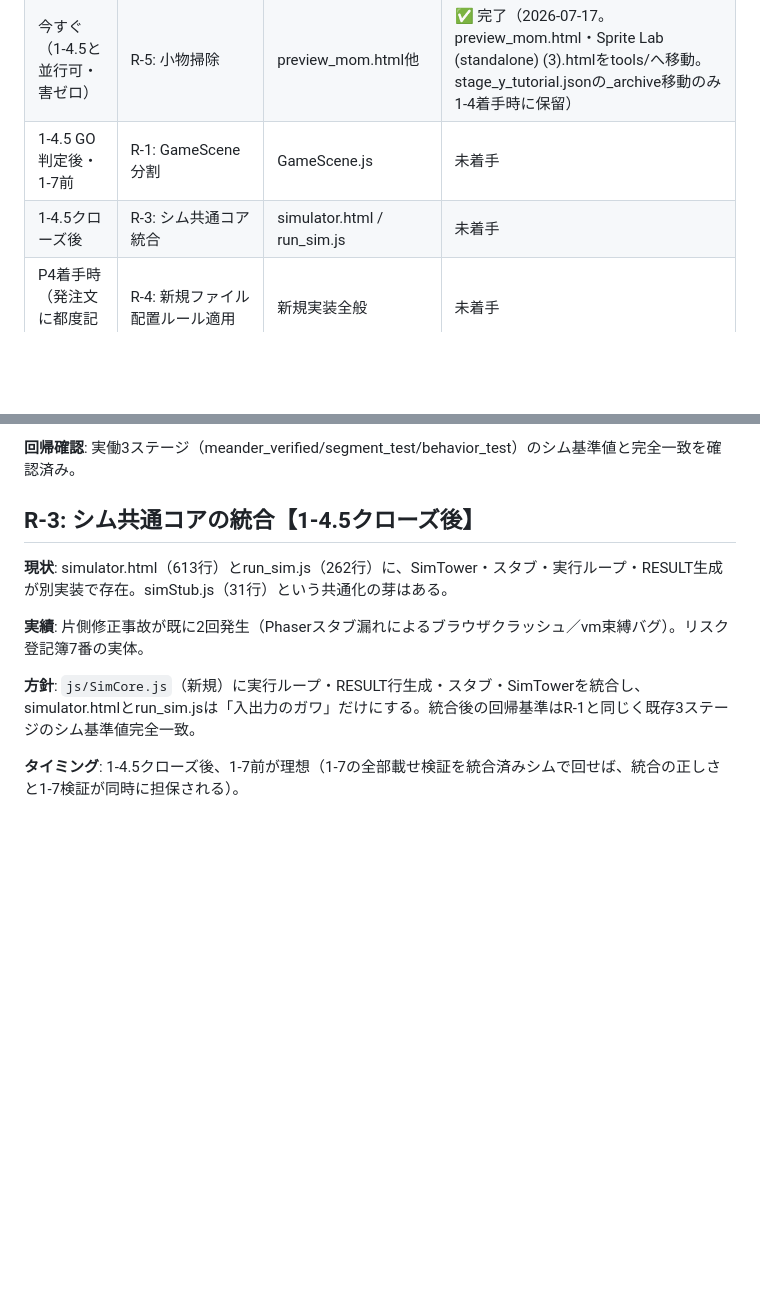
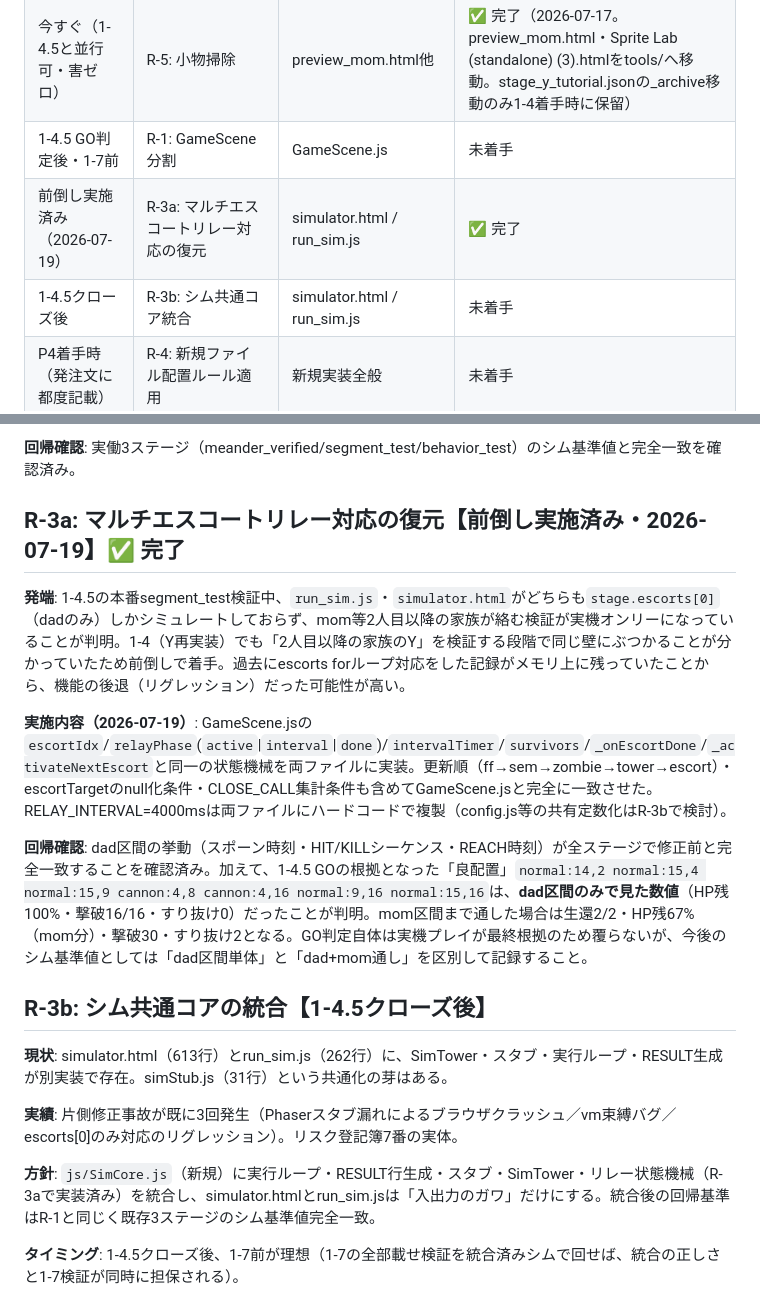
Before and after one commit to masazumikudou/zombie-escort-td, a Markdown page: docs/file_structure_review.md, 2 parts joined by grey strips. GitHub-like rendering; blank space fills up the shorter version.

```diff
--- a/docs/file_structure_review.md
+++ b/docs/file_structure_review.md
@@ -13,7 +13,8 @@
 | 今すぐ（1-4.5と並行可・害ゼロ） | R-2: WaveManager生死確認 | WaveManager.js | ✅ 完了（2026-07-17。js/_legacy/へ移動＋index.htmlのscriptタグ削除＋GameScene.jsのwaves分岐除去まで実施） |
 | 今すぐ（1-4.5と並行可・害ゼロ） | R-5: 小物掃除 | preview_mom.html他 | ✅ 完了（2026-07-17。preview_mom.html・Sprite Lab (standalone) (3).htmlをtools/へ移動。stage_y_tutorial.jsonの_archive移動のみ1-4着手時に保留） |
 | 1-4.5 GO判定後・1-7前 | R-1: GameScene分割 | GameScene.js | 未着手 |
-| 1-4.5クローズ後 | R-3: シム共通コア統合 | simulator.html / run_sim.js | 未着手 |
+| 前倒し実施済み（2026-07-19） | R-3a: マルチエスコートリレー対応の復元 | simulator.html / run_sim.js | ✅ 完了 |
+| 1-4.5クローズ後 | R-3b: シム共通コア統合 | simulator.html / run_sim.js | 未着手 |
 | P4着手時（発注文に都度記載） | R-4: 新規ファイル配置ルール適用 | 新規実装全般 | 未着手 |
 | **1-4.5クローズ後に着手可・P3開始前必須** | **R-6: ステージJSON検証スクリプト新設** | `validate_stage.js`（新規） | 未着手・**量産の門番** |
 
@@ -46,13 +47,21 @@
 
 **回帰確認**: 実働3ステージ（meander_verified/segment_test/behavior_test）のシム基準値と完全一致を確認済み。
 
-## R-3: シム共通コアの統合【1-4.5クローズ後】
+## R-3a: マルチエスコートリレー対応の復元【前倒し実施済み・2026-07-19】✅ 完了
+
+**発端**: 1-4.5の本番segment_test検証中、`run_sim.js`・`simulator.html`がどちらも`stage.escorts[0]`（dadのみ）しかシミュレートしておらず、mom等2人目以降の家族が絡む検証が実機オンリーになっていることが判明。1-4（Y再実装）でも「2人目以降の家族のY」を検証する段階で同じ壁にぶつかることが分かっていたため前倒しで着手。過去にescorts forループ対応をした記録がメモリ上に残っていたことから、機能の後退（リグレッション）だった可能性が高い。
+
+**実施内容（2026-07-19）**: GameScene.jsの`escortIdx`/`relayPhase`(`active`|`interval`|`done`)/`intervalTimer`/`survivors`/`_onEscortDone`/`_activateNextEscort`と同一の状態機械を両ファイルに実装。更新順（ff→sem→zombie→tower→escort）・escortTargetのnull化条件・CLOSE_CALL集計条件も含めてGameScene.jsと完全に一致させた。RELAY_INTERVAL=4000msは両ファイルにハードコードで複製（config.js等の共有定数化はR-3bで検討）。
+
+**回帰確認**: dad区間の挙動（スポーン時刻・HIT/KILLシーケンス・REACH時刻）が全ステージで修正前と完全一致することを確認済み。加えて、1-4.5 GOの根拠となった「良配置」`normal:14,2 normal:15,4 normal:15,9 cannon:4,8 cannon:4,16 normal:9,16 normal:15,16`は、**dad区間のみで見た数値**（HP残100%・撃破16/16・すり抜け0）だったことが判明。mom区間まで通した場合は生還2/2・HP残67%（mom分）・撃破30・すり抜け2となる。GO判定自体は実機プレイが最終根拠のため覆らないが、今後のシム基準値としては「dad区間単体」と「dad+mom通し」を区別して記録すること。
+
+## R-3b: シム共通コアの統合【1-4.5クローズ後】
 
 **現状**: simulator.html（613行）とrun_sim.js（262行）に、SimTower・スタブ・実行ループ・RESULT生成が別実装で存在。simStub.js（31行）という共通化の芽はある。
 
-**実績**: 片側修正事故が既に2回発生（Phaserスタブ漏れによるブラウザクラッシュ／vm束縛バグ）。リスク登記簿7番の実体。
+**実績**: 片側修正事故が既に3回発生（Phaserスタブ漏れによるブラウザクラッシュ／vm束縛バグ／escorts[0]のみ対応のリグレッション）。リスク登記簿7番の実体。
 
-**方針**: `js/SimCore.js`（新規）に実行ループ・RESULT行生成・スタブ・SimTowerを統合し、simulator.htmlとrun_sim.jsは「入出力のガワ」だけにする。統合後の回帰基準はR-1と同じく既存3ステージのシム基準値完全一致。
+**方針**: `js/SimCore.js`（新規）に実行ループ・RESULT行生成・スタブ・SimTower・リレー状態機械（R-3aで実装済み）を統合し、simulator.htmlとrun_sim.jsは「入出力のガワ」だけにする。統合後の回帰基準はR-1と同じく既存3ステージのシム基準値完全一致。
 
 **タイミング**: 1-4.5クローズ後、1-7前が理想（1-7の全部載せ検証を統合済みシムで回せば、統合の正しさと1-7検証が同時に担保される）。
 
```
Also changed, not shown: docs/release_roadmap.md (+18 -0 lines).
